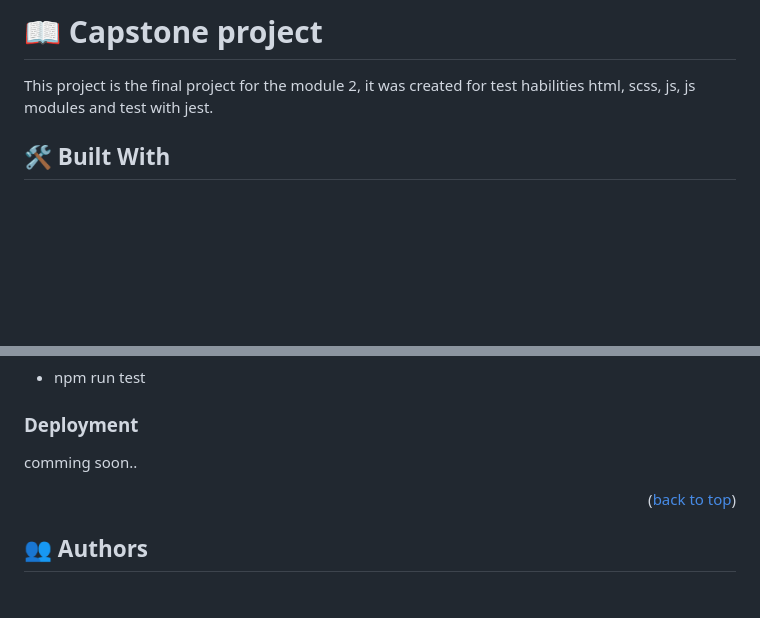
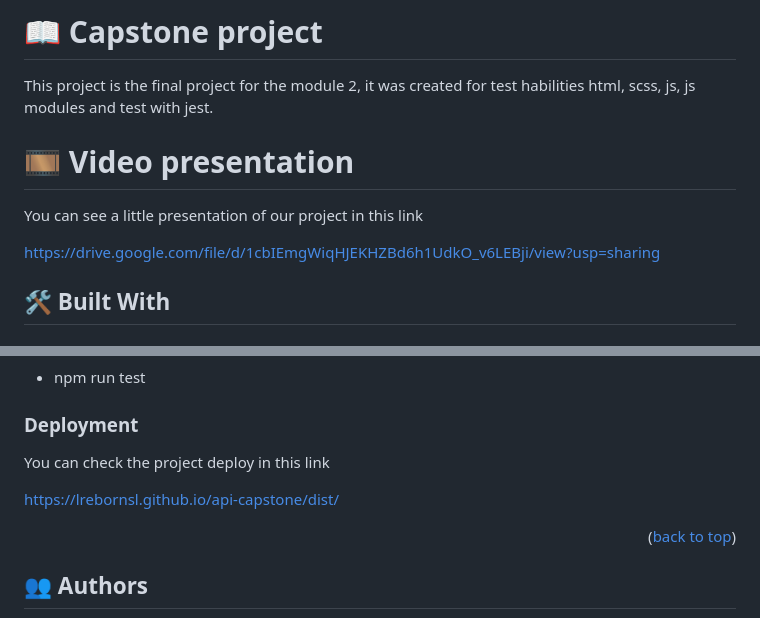
Before and after one commit to lRebornsl/api-capstone, a Markdown page: README.md, 2 parts joined by grey strips. Rendered like a GitHub page; blank space fills up the shorter version.

Commit message:
Add to README link to deploy and presentation video

```diff
--- a/README.md
+++ b/README.md
@@ -38,6 +38,12 @@
 # 📖 Capstone project <a name="about-project"></a>
 
 This project is the final project for the module 2, it was created for test habilities html, scss, js, js modules and test with jest.
+
+# 🎞 Video presentation
+
+You can see a little presentation of our project in this link
+
+https://drive.google.com/file/d/1cbIEmgWiqHJEKHZBd6h1UdkO_v6LEBji/view?usp=sharing
 
 ## 🛠 Built With <a name="built-with"></a>
 
@@ -130,7 +136,9 @@ To run tests, run the following command:
 
 ### Deployment
 
-comming soon..
+You can check the project deploy in this link
+
+https://lrebornsl.github.io/api-capstone/dist/
 
 <p align="right">(<a href="#readme-top">back to top</a>)</p>
 
```
